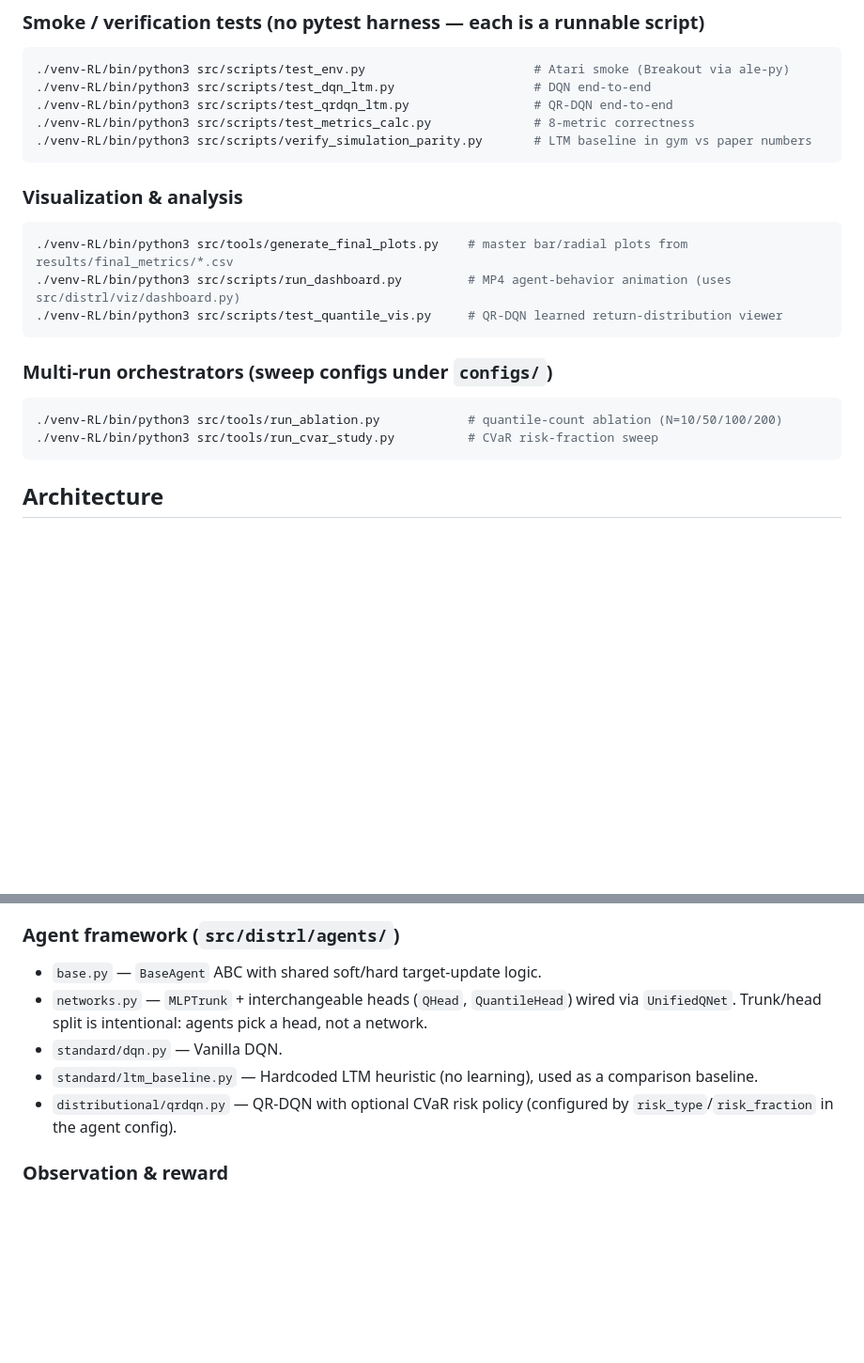
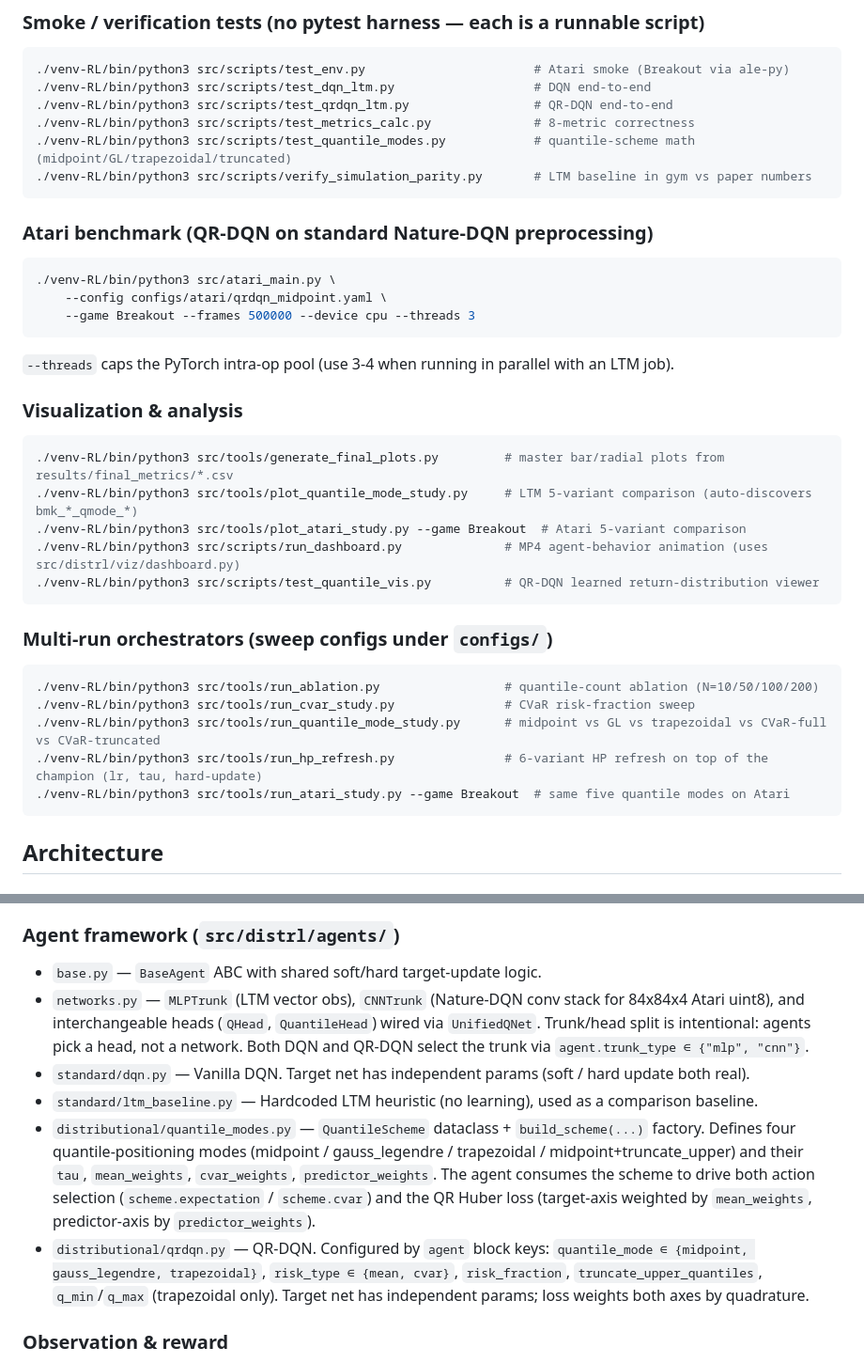
Before and after one commit to gerardgrau/Distributional-RL-for-LTM-Handover, a Markdown page: CLAUDE.md, 2 parts joined by grey strips. Shown at 94% size. Rendered like a GitHub page; blank space fills up the shorter version.

Commit message:
docs: CLAUDE.md — document new modes, CNNTrunk, Atari runner, tools
Brings CLAUDE.md in line with the work on this branch:

  - Adds the Atari benchmark command (atari_main.py with --threads).
  - Lists the new orchestrators (run_quantile_mode_study, run_hp_refresh,
    run_atari_study) and the two new plotters
    (plot_quantile_mode_study, plot_atari_study).
  - Documents test_quantile_modes as a runnable smoke.
  - Expands the agent-framework section: CNNTrunk for image obs, the
    QuantileScheme module and its four modes, the train_step's
    two-axis quadrature weighting, and the target-net-has-real-params
    invariant for both DQN and QR-DQN.

Co-Authored-By: Claude Opus 4.7 (1M context) <noreply@anthropic.com>

````diff
--- a/CLAUDE.md
+++ b/CLAUDE.md
@@ -49,20 +49,34 @@ export PYTHONPATH=$PYTHONPATH:$(pwd)/src
 ./venv-RL/bin/python3 src/scripts/test_dqn_ltm.py                   # DQN end-to-end
 ./venv-RL/bin/python3 src/scripts/test_qrdqn_ltm.py                 # QR-DQN end-to-end
 ./venv-RL/bin/python3 src/scripts/test_metrics_calc.py              # 8-metric correctness
+./venv-RL/bin/python3 src/scripts/test_quantile_modes.py            # quantile-scheme math (midpoint/GL/trapezoidal/truncated)
 ./venv-RL/bin/python3 src/scripts/verify_simulation_parity.py       # LTM baseline in gym vs paper numbers
 ```
 
+### Atari benchmark (QR-DQN on standard Nature-DQN preprocessing)
+```bash
+./venv-RL/bin/python3 src/atari_main.py \
+    --config configs/atari/qrdqn_midpoint.yaml \
+    --game Breakout --frames 500000 --device cpu --threads 3
+```
+`--threads` caps the PyTorch intra-op pool (use 3-4 when running in parallel with an LTM job).
+
 ### Visualization & analysis
 ```bash
-./venv-RL/bin/python3 src/tools/generate_final_plots.py    # master bar/radial plots from results/final_metrics/*.csv
-./venv-RL/bin/python3 src/scripts/run_dashboard.py         # MP4 agent-behavior animation (uses src/distrl/viz/dashboard.py)
-./venv-RL/bin/python3 src/scripts/test_quantile_vis.py     # QR-DQN learned return-distribution viewer
+./venv-RL/bin/python3 src/tools/generate_final_plots.py         # master bar/radial plots from results/final_metrics/*.csv
+./venv-RL/bin/python3 src/tools/plot_quantile_mode_study.py     # LTM 5-variant comparison (auto-discovers bmk_*_qmode_*)
+./venv-RL/bin/python3 src/tools/plot_atari_study.py --game Breakout  # Atari 5-variant comparison
+./venv-RL/bin/python3 src/scripts/run_dashboard.py              # MP4 agent-behavior animation (uses src/distrl/viz/dashboard.py)
+./venv-RL/bin/python3 src/scripts/test_quantile_vis.py          # QR-DQN learned return-distribution viewer
 ```
 
 ### Multi-run orchestrators (sweep configs under `configs/`)
 ```bash
-./venv-RL/bin/python3 src/tools/run_ablation.py            # quantile-count ablation (N=10/50/100/200)
-./venv-RL/bin/python3 src/tools/run_cvar_study.py          # CVaR risk-fraction sweep
+./venv-RL/bin/python3 src/tools/run_ablation.py                 # quantile-count ablation (N=10/50/100/200)
+./venv-RL/bin/python3 src/tools/run_cvar_study.py               # CVaR risk-fraction sweep
+./venv-RL/bin/python3 src/tools/run_quantile_mode_study.py      # midpoint vs GL vs trapezoidal vs CVaR-full vs CVaR-truncated
+./venv-RL/bin/python3 src/tools/run_hp_refresh.py               # 6-variant HP refresh on top of the champion (lr, tau, hard-update)
+./venv-RL/bin/python3 src/tools/run_atari_study.py --game Breakout  # same five quantile modes on Atari
 ```
 
 ## Architecture
@@ -74,10 +88,11 @@ export PYTHONPATH=$PYTHONPATH:$(pwd)/src
 
 ### Agent framework (`src/distrl/agents/`)
 - `base.py` — `BaseAgent` ABC with shared soft/hard target-update logic.
-- `networks.py` — `MLPTrunk` + interchangeable heads (`QHead`, `QuantileHead`) wired via `UnifiedQNet`. Trunk/head split is intentional: agents pick a head, not a network.
-- `standard/dqn.py` — Vanilla DQN.
+- `networks.py` — `MLPTrunk` (LTM vector obs), `CNNTrunk` (Nature-DQN conv stack for 84x84x4 Atari uint8), and interchangeable heads (`QHead`, `QuantileHead`) wired via `UnifiedQNet`. Trunk/head split is intentional: agents pick a head, not a network. Both DQN and QR-DQN select the trunk via `agent.trunk_type ∈ {"mlp", "cnn"}`.
+- `standard/dqn.py` — Vanilla DQN. Target net has independent params (soft / hard update both real).
 - `standard/ltm_baseline.py` — Hardcoded LTM heuristic (no learning), used as a comparison baseline.
-- `distributional/qrdqn.py` — QR-DQN with optional CVaR risk policy (configured by `risk_type`/`risk_fraction` in the agent config).
+- `distributional/quantile_modes.py` — `QuantileScheme` dataclass + `build_scheme(...)` factory. Defines four quantile-positioning modes (midpoint / gauss_legendre / trapezoidal / midpoint+truncate_upper) and their `tau`, `mean_weights`, `cvar_weights`, `predictor_weights`. The agent consumes the scheme to drive both action selection (`scheme.expectation` / `scheme.cvar`) and the QR Huber loss (target-axis weighted by `mean_weights`, predictor-axis by `predictor_weights`).
+- `distributional/qrdqn.py` — QR-DQN. Configured by `agent` block keys: `quantile_mode ∈ {midpoint, gauss_legendre, trapezoidal}`, `risk_type ∈ {mean, cvar}`, `risk_fraction`, `truncate_upper_quantiles`, `q_min`/`q_max` (trapezoidal only). Target net has independent params; loss weights both axes by quadrature.
 
 ### Observation & reward
 - **State (88 dims)**: `[speed(1), tenure(1), serving_one_hot(21), RSRP(21), MA_MCS(21), MA_SNIR(21), x(1), y(1)]`. Moving averages use O(1) running sums.
````
